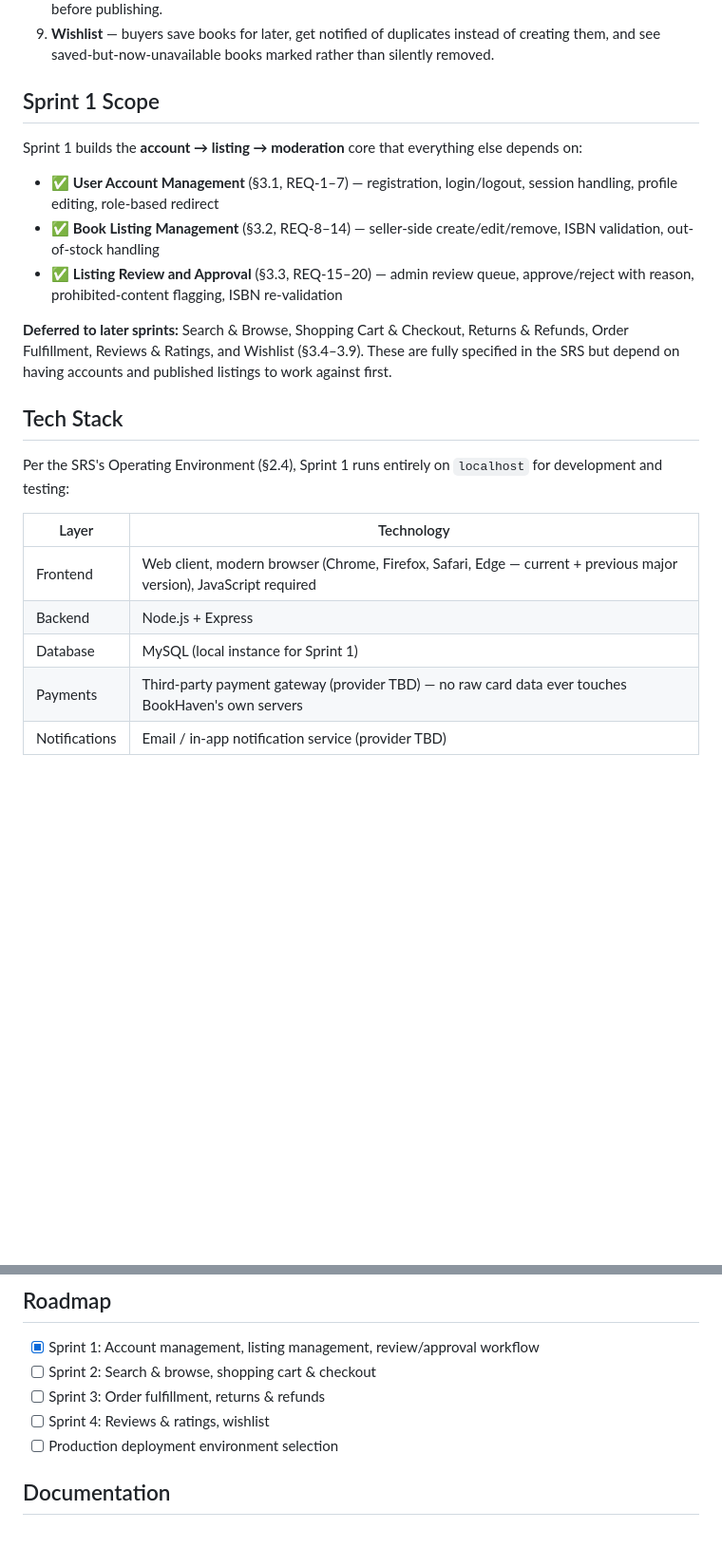
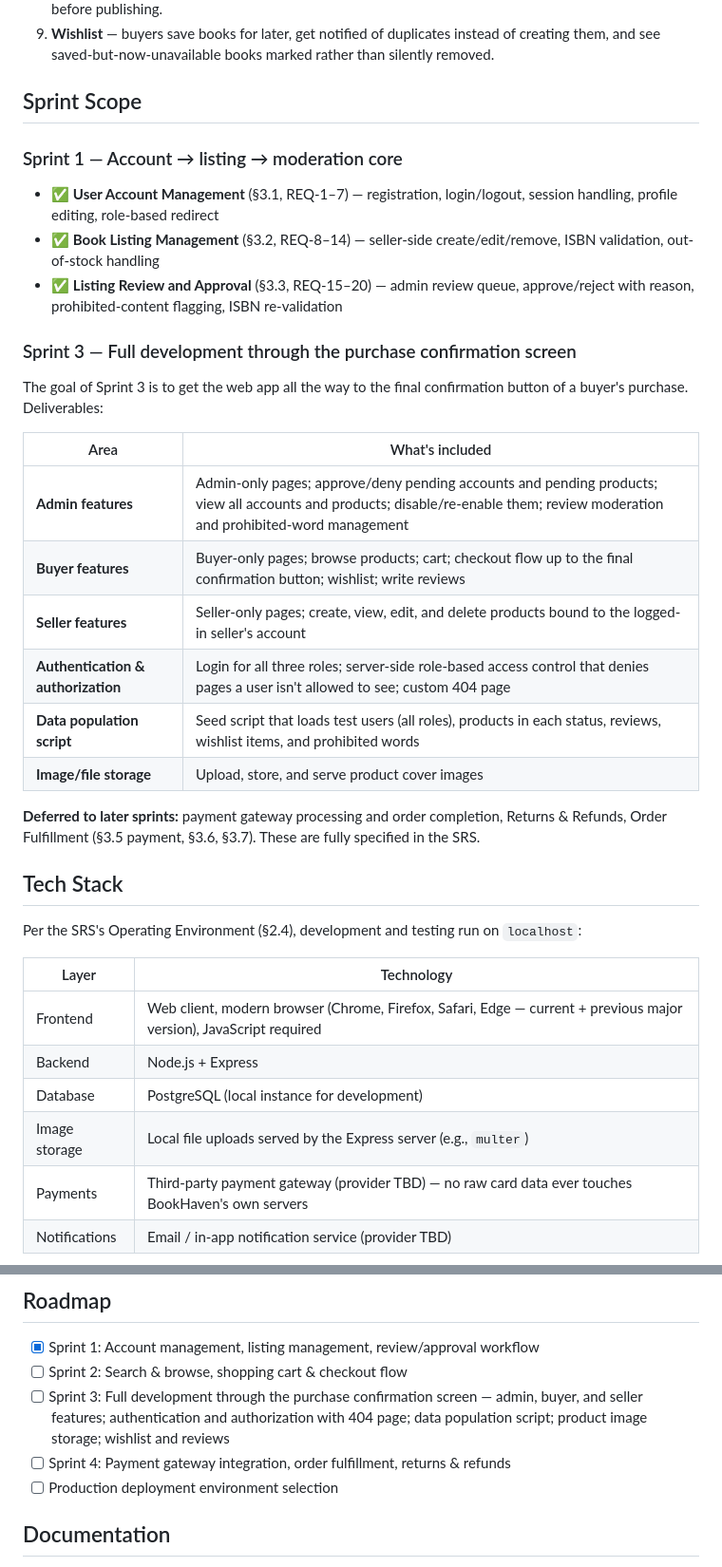
Before and after one commit to Raksj12/Software-Engineering-Project, a Markdown page: README.md, 2 parts joined by grey strips. Shown at 95% size. GitHub-like rendering; blank space fills up the shorter version.

```diff
--- a/README.md
+++ b/README.md
@@ -80,25 +80,39 @@ The complete Software Requirements Specification defines nine system features, R
 8. **Reviews and Ratings** — a buyer can leave one star rating + written review per book, but only after their order for that book is marked "Delivered." Every review is screened against the prohibited-content list before publishing.
 9. **Wishlist** — buyers save books for later, get notified of duplicates instead of creating them, and see saved-but-now-unavailable books marked rather than silently removed.
 
-## Sprint 1 Scope
+## Sprint Scope
 
-Sprint 1 builds the **account → listing → moderation** core that everything else depends on:
+### Sprint 1 — Account → listing → moderation core
 
 - ✅ **User Account Management** (§3.1, REQ-1–7) — registration, login/logout, session handling, profile editing, role-based redirect
 - ✅ **Book Listing Management** (§3.2, REQ-8–14) — seller-side create/edit/remove, ISBN validation, out-of-stock handling
 - ✅ **Listing Review and Approval** (§3.3, REQ-15–20) — admin review queue, approve/reject with reason, prohibited-content flagging, ISBN re-validation
 
-**Deferred to later sprints:** Search & Browse, Shopping Cart & Checkout, Returns & Refunds, Order Fulfillment, Reviews & Ratings, and Wishlist (§3.4–3.9). These are fully specified in the SRS but depend on having accounts and published listings to work against first.
+### Sprint 3 — Full development through the purchase confirmation screen
+
+The goal of Sprint 3 is to get the web app all the way to the final confirmation button of a buyer's purchase. Deliverables:
+
+| Area | What's included |
+|---|---|
+| **Admin features** | Admin-only pages; approve/deny pending accounts and pending products; view all accounts and products; disable/re-enable them; review moderation and prohibited-word management |
+| **Buyer features** | Buyer-only pages; browse products; cart; checkout flow up to the final confirmation button; wishlist; write reviews |
+| **Seller features** | Seller-only pages; create, view, edit, and delete products bound to the logged-in seller's account |
+| **Authentication & authorization** | Login for all three roles; server-side role-based access control that denies pages a user isn't allowed to see; custom 404 page |
+| **Data population script** | Seed script that loads test users (all roles), products in each status, reviews, wishlist items, and prohibited words |
+| **Image/file storage** | Upload, store, and serve product cover images |
+
+**Deferred to later sprints:** payment gateway processing and order completion, Returns & Refunds, Order Fulfillment (§3.5 payment, §3.6, §3.7). These are fully specified in the SRS.
 
 ## Tech Stack
 
-Per the SRS's Operating Environment (§2.4), Sprint 1 runs entirely on `localhost` for development and testing:
+Per the SRS's Operating Environment (§2.4), development and testing run on `localhost`:
 
 | Layer | Technology |
 |---|---|
 | Frontend | Web client, modern browser (Chrome, Firefox, Safari, Edge — current + previous major version), JavaScript required |
 | Backend | Node.js + Express |
-| Database | MySQL (local instance for Sprint 1) |
+| Database | PostgreSQL (local instance for development) |
+| Image storage | Local file uploads served by the Express server (e.g., `multer`) |
 | Payments | Third-party payment gateway (provider TBD) — no raw card data ever touches BookHaven's own servers |
 | Notifications | Email / in-app notification service (provider TBD) |
 
@@ -212,9 +243,9 @@ Every functional requirement in the SRS (REQ-1 through REQ-57) traces back to at
 ## Roadmap
 
 - [x] Sprint 1: Account management, listing management, review/approval workflow
-- [ ] Sprint 2: Search & browse, shopping cart & checkout
-- [ ] Sprint 3: Order fulfillment, returns & refunds
-- [ ] Sprint 4: Reviews & ratings, wishlist
+- [ ] Sprint 2: Search & browse, shopping cart & checkout flow
+- [ ] Sprint 3: Full development through the purchase confirmation screen — admin, buyer, and seller features; authentication and authorization with 404 page; data population script; product image storage; wishlist and reviews
+- [ ] Sprint 4: Payment gateway integration, order fulfillment, returns & refunds
 - [ ] Production deployment environment selection
 
 ## Documentation
```
Also changed, not shown: other parts of README.md (+33 -16 lines).
